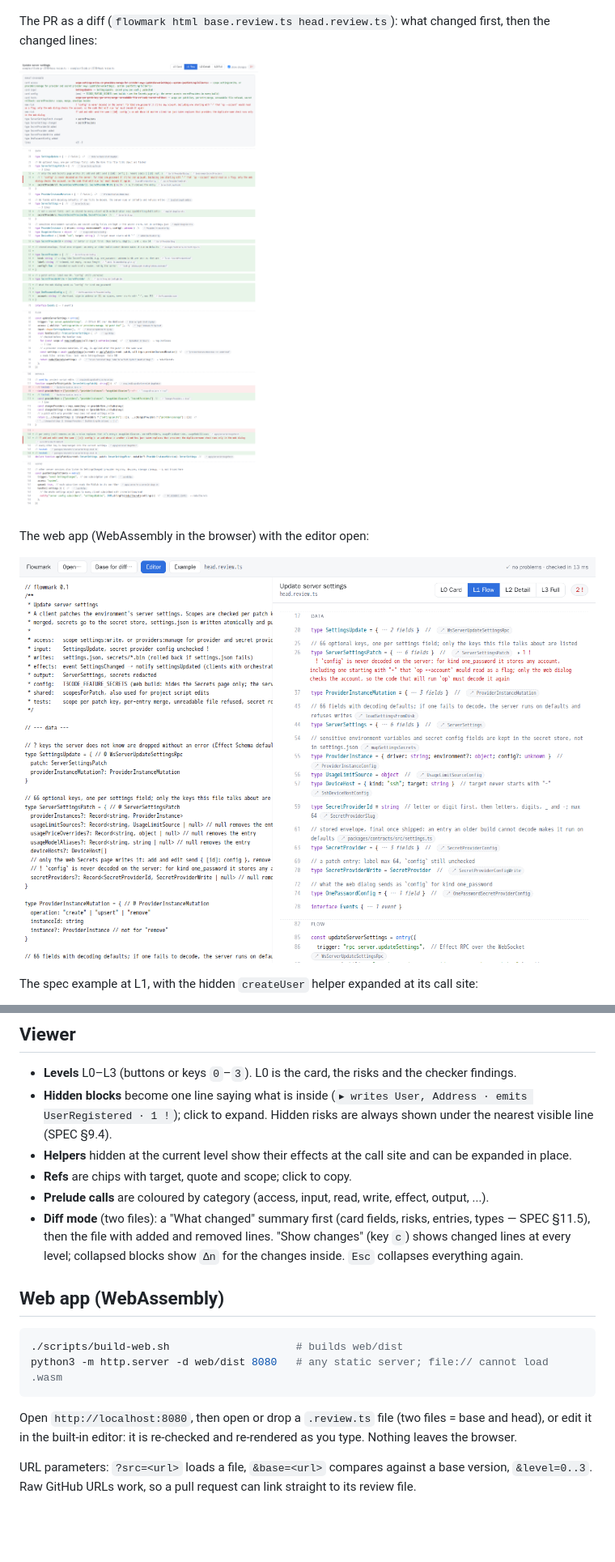
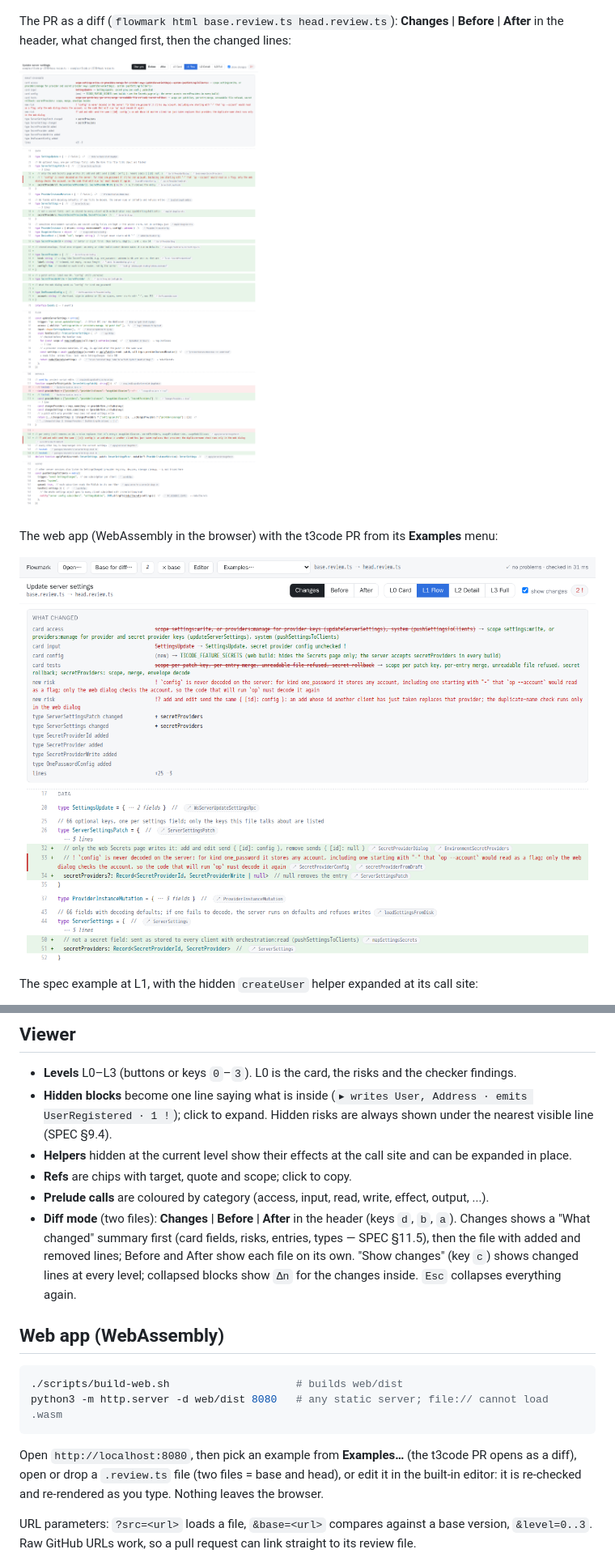
Before and after one commit to daniel100097/flowmark, a Markdown page: README.md, 2 parts joined by grey strips. Shown at 81% size. Drawn GitHub-style; pictures changed too: docs/screenshots/t3code-diff.png, docs/screenshots/web-app.png; blank space fills up the shorter version.

````diff
--- a/README.md
+++ b/README.md
@@ -25,11 +25,12 @@ At L1 (flow): hidden blocks collapse, their risks stay visible, calls to hidden
 
 ![t3code example, L1](docs/screenshots/t3code-L1-flow.png)
 
-The PR as a diff (`flowmark html base.review.ts head.review.ts`): what changed first, then the changed lines:
+The PR as a diff (`flowmark html base.review.ts head.review.ts`): **Changes | Before | After** in the header,
+what changed first, then the changed lines:
 
 ![t3code example, diff](docs/screenshots/t3code-diff.png)
 
-The web app (WebAssembly in the browser) with the editor open:
+The web app (WebAssembly in the browser) with the t3code PR from its **Examples** menu:
 
 ![web app](docs/screenshots/web-app.png)
 
@@ -72,9 +73,10 @@ offline and can be attached to a pull request.
 - **Helpers** hidden at the current level show their effects at the call site and can be expanded in place.
 - **Refs** are chips with target, quote and scope; click to copy.
 - **Prelude calls** are coloured by category (access, input, read, write, effect, output, ...).
-- **Diff mode** (two files): a "What changed" summary first (card fields, risks, entries, types — SPEC §11.5),
-  then the file with added and removed lines. "Show changes" (key `c`) shows changed lines at every level;
-  collapsed blocks show `Δn` for the changes inside. `Esc` collapses everything again.
+- **Diff mode** (two files): **Changes | Before | After** in the header (keys `d`, `b`, `a`). Changes shows a
+  "What changed" summary first (card fields, risks, entries, types — SPEC §11.5), then the file with added and
+  removed lines; Before and After show each file on its own. "Show changes" (key `c`) shows changed lines at
+  every level; collapsed blocks show `Δn` for the changes inside. `Esc` collapses everything again.
 
 ## Web app (WebAssembly)
 
@@ -83,8 +85,9 @@ offline and can be attached to a pull request.
 python3 -m http.server -d web/dist 8080   # any static server; file:// cannot load .wasm
 ```
 
-Open `http://localhost:8080`, then open or drop a `.review.ts` file (two files = base and head),
-or edit it in the built-in editor: it is re-checked and re-rendered as you type. Nothing leaves the browser.
+Open `http://localhost:8080`, then pick an example from **Examples…** (the t3code PR opens as a diff),
+open or drop a `.review.ts` file (two files = base and head), or edit it in the built-in editor:
+it is re-checked and re-rendered as you type. Nothing leaves the browser.
 
 URL parameters: `?src=<url>` loads a file, `&base=<url>` compares against a base version, `&level=0..3`.
 Raw GitHub URLs work, so a pull request can link straight to its review file.
````
Also changed, not shown: other parts of README.md (+1 -1 lines), 8 other files.
